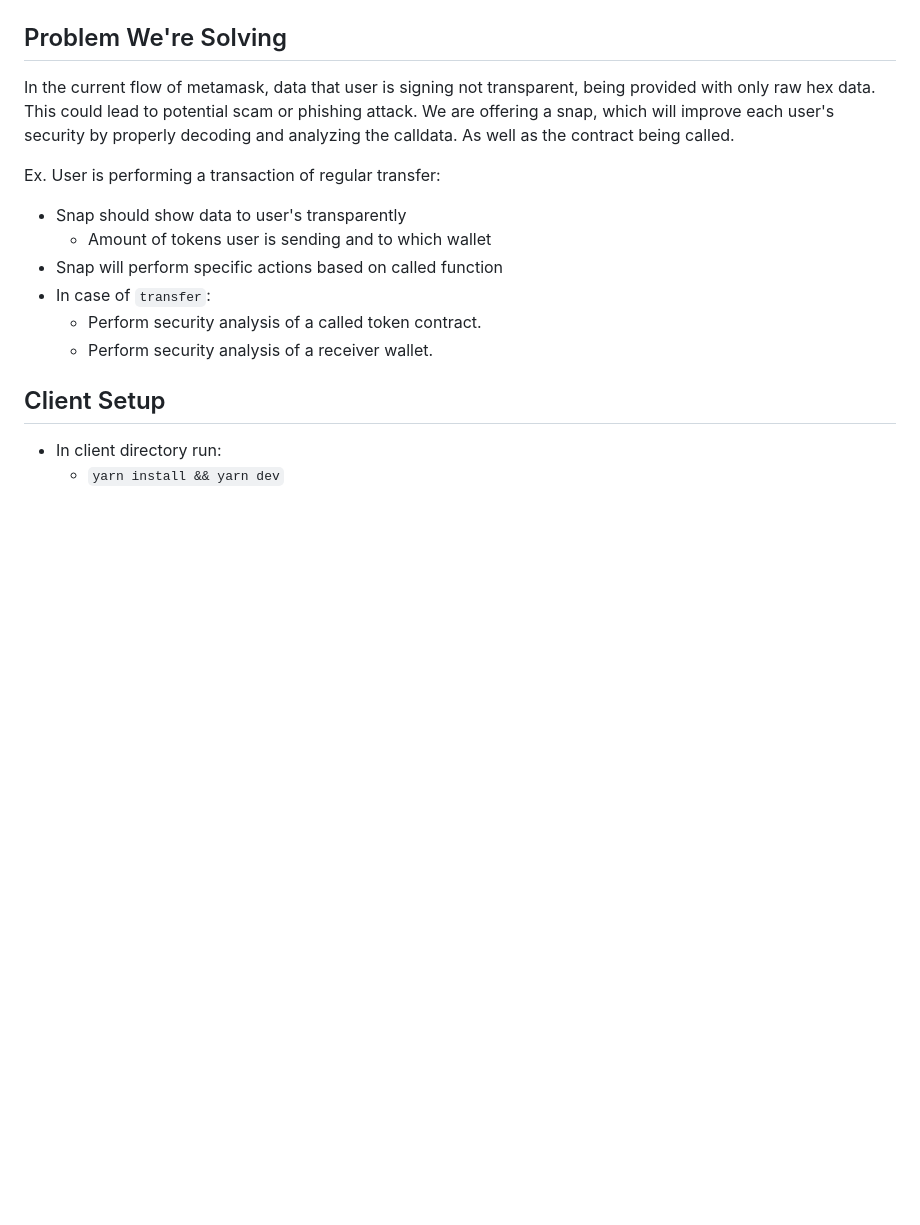
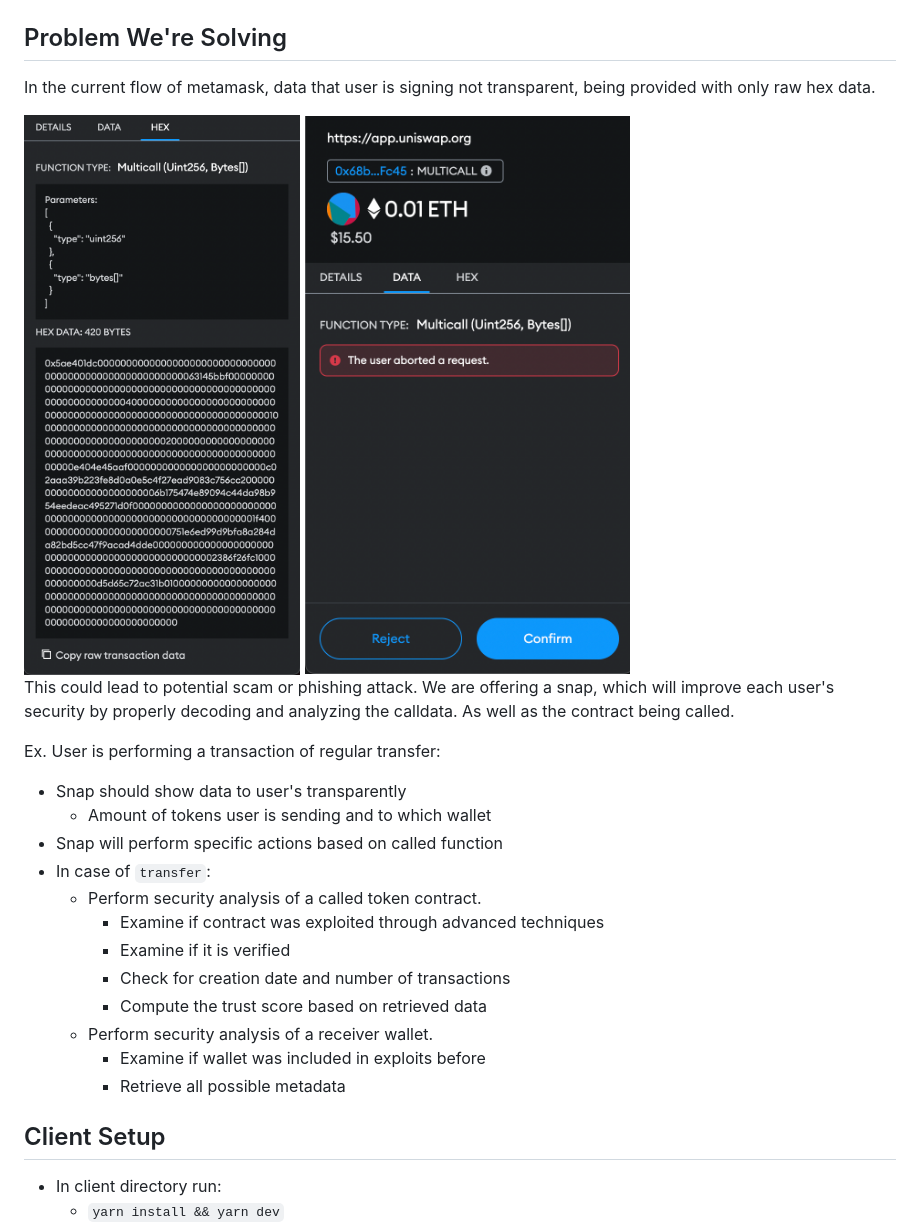
Before and after one commit to madjarevicn/vikings-ethwaw, a Markdown page: README.md, the part around the change. GitHub-like rendering; pictures changed too: screenshots/s1.png (added), screenshots/s2.png (added); blank space fills up the shorter version.

Commit message:
readme additions and repo cleanup

```diff
--- a/README.md
+++ b/README.md
@@ -3,6 +3,10 @@
 ## Problem We're Solving
 
 In the current flow of metamask, data that user is signing not transparent, being provided with only raw hex data.
+
+<img src="./screenshots/s1.png" width="400">
+<img src="./screenshots/s2.png" width="400">
+
 This could lead to potential scam or phishing attack.
 We are offering a snap, which will improve each user's security by properly decoding and analyzing the calldata. As well as the contract being called.
 
@@ -13,7 +17,13 @@ User is performing a transaction of regular transfer:
 - Snap will perform specific actions based on called function
 - In case of `transfer`:
   - Perform security analysis of a called token contract.
+    - Examine if contract was exploited through advanced techniques
+    - Examine if it is verified
+    - Check for creation date and number of transactions
+    - Compute the trust score based on retrieved data
   - Perform security analysis of a receiver wallet.
+    - Examine if wallet was included in exploits before
+    - Retrieve all possible metadata
 
 ## Client Setup
 
```
Also changed, not shown: 3 other files.
